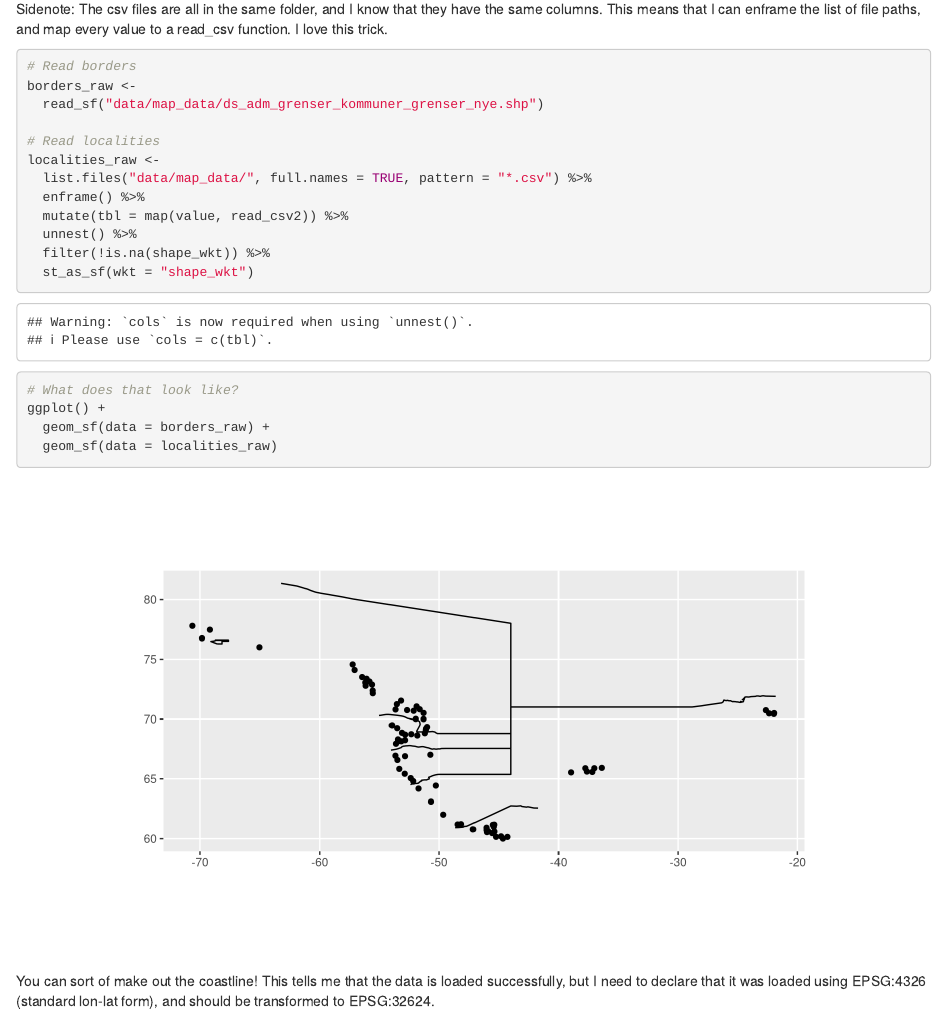
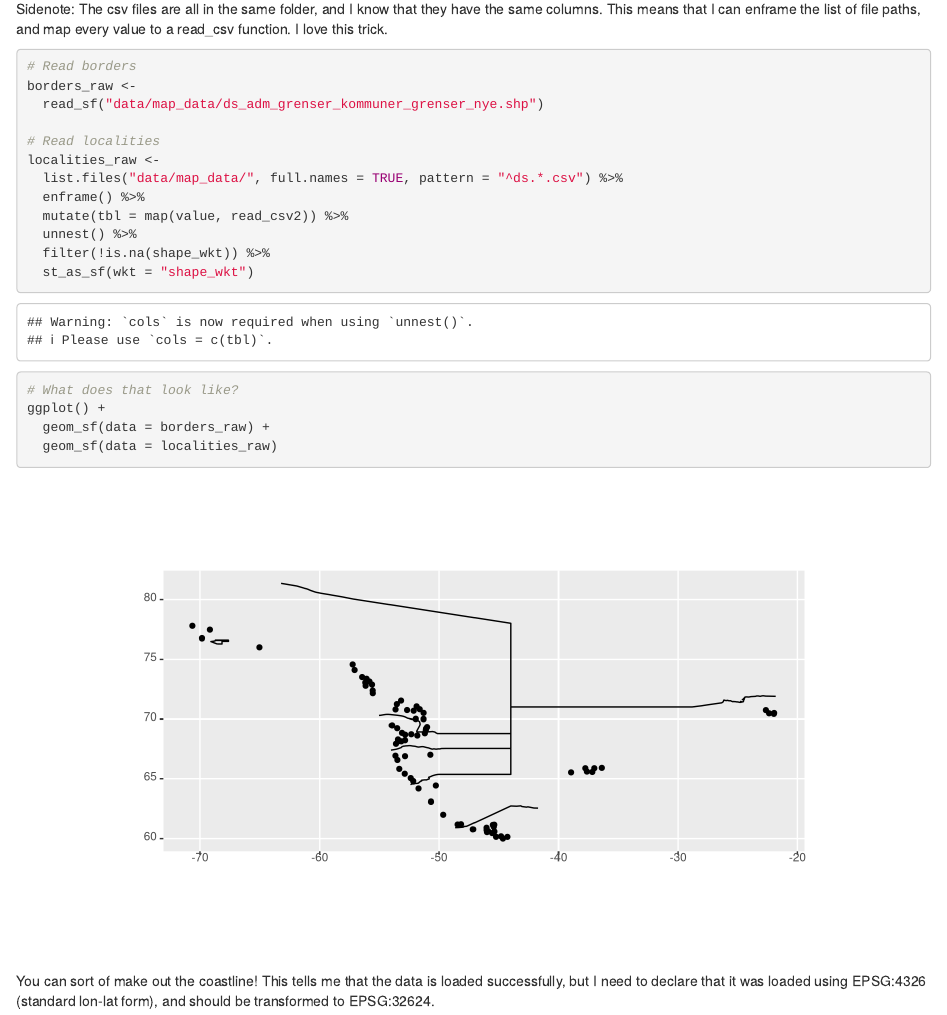
Before and after one commit to emilmalta/rstats_blog, an R Markdown document (content/post/2017-07-23-maps.Rmd): the page in a window 1100 px wide, from 2730 px down. Rendered offline with R 4.5, knitr and Pandoc, with nearby package versions; some code elsewhere in the file could not run offline.

Commit message:
fixed a regular expression

```diff
--- a/content/post/2017-07-23-maps.Rmd
+++ b/content/post/2017-07-23-maps.Rmd
@@ -98,7 +98,7 @@ borders_raw <-
 
 # Read localities
 localities_raw <-
-  list.files("data/map_data/", full.names = TRUE, pattern = "*.csv") %>%
+  list.files("data/map_data/", full.names = TRUE, pattern = "^ds.*.csv") %>%
   enframe() %>%
   mutate(tbl = map(value, read_csv2)) %>%
   unnest() %>%
```
Also changed, not shown: content/post/2017-07-23-maps.html.
